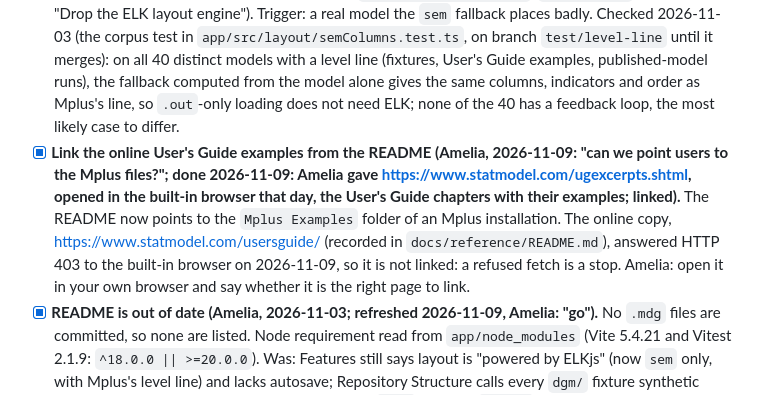
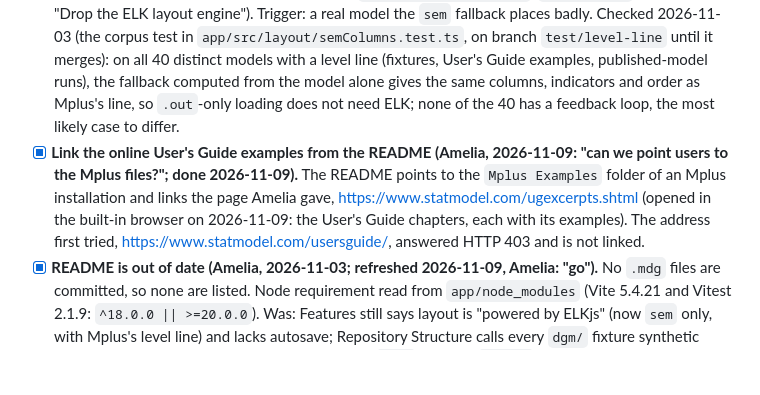
Before and after one commit to amelia-m/mplusplus, a Markdown page: TODO.md, the part around one of its changes. GitHub-like rendering; blank space fills up the shorter version.

Commit message:
Make the two updated TODO items say plainly what is decided and open
Co-Authored-By: Claude Opus 5.5 <noreply@anthropic.com>

```diff
--- a/TODO.md
+++ b/TODO.md
@@ -96,7 +96,7 @@ synthetic fixtures in `dgm/` (see `dgm/README.md`).
 - [ ] **"Re-run layout" wipes styles, p-values and selection, and clears undo.** The Re-run layout handler and `runLayout` in `app/src/main.ts` -> `loadGraph` in `app/src/state/store.ts`. Decision: keep styles and p-values (new `applyLayout` action that replaces only layout and positions), and should relayout be one undoable step? Proposed: keep them, make it undoable.
 - [x] **Edges keep their original ELK bend points after a node moves.** Moot (2026-11-03): ELK was dropped (D14 in `docs/diagram-conventions.md`), `sem` keeps every path straight with no bend points, and a diagram autosaved with an ELK layout is laid out again on restore, so its old bends are not reused. `computePath` in `app/src/render/svg.ts` still draws bends if a future engine gives them.
 - [ ] **Maybe bring ELK back as an optional "auto-arrange" (Amelia, 2026-11-03: "might be worth adding baack later?", then "y" to logging it).** Not as a rival to `sem`, which follows Mplus: as a clearly labeled non-Mplus arrangement for when Mplus's layout is not wanted. Conditions: elkjs 0.12.0 or later (dual-licensed `EPL-2.0 OR GPL-3.0-or-later`; 0.9.3 was EPL-2.0 only). Taking the GPL option would make the bundled app, as distributed, GPL-3.0-or-later rather than LGPL: that is a license decision for Amelia, not plain compatibility (a reading, not legal advice); loaded only when chosen (a dynamic import in its own chunk, so the 92 kB app does not grow by about 1.4 MB); labeled in the UI as not Mplus's layout. The old adapter and its tests are in git history (`app/src/layout/elk.ts`, `elk.test.ts`, removed in "Drop the ELK layout engine"). Trigger: a real model the `sem` fallback places badly. Checked 2026-11-03 (the corpus test in `app/src/layout/semColumns.test.ts`, on branch `test/level-line` until it merges): on all 40 distinct models with a level line (fixtures, User's Guide examples, published-model runs), the fallback computed from the model alone gives the same columns, indicators and order as Mplus's line, so `.out`-only loading does not need ELK; none of the 40 has a feedback loop, the most likely case to differ.
-- [x] **Link the online User's Guide examples from the README (Amelia, 2026-11-09: "can we point users to the Mplus files?"; done 2026-11-09: Amelia gave https://www.statmodel.com/ugexcerpts.shtml, opened in the built-in browser that day, the User's Guide chapters with their examples; linked).** The README now points to the `Mplus Examples` folder of an Mplus installation. The online copy, https://www.statmodel.com/usersguide/ (recorded in `docs/reference/README.md`), answered HTTP 403 to the built-in browser on 2026-11-09, so it is not linked: a refused fetch is a stop. Amelia: open it in your own browser and say whether it is the right page to link.
+- [x] **Link the online User's Guide examples from the README (Amelia, 2026-11-09: "can we point users to the Mplus files?"; done 2026-11-09).** The README points to the `Mplus Examples` folder of an Mplus installation and links the page Amelia gave, https://www.statmodel.com/ugexcerpts.shtml (opened in the built-in browser on 2026-11-09: the User's Guide chapters, each with its examples). The address first tried, https://www.statmodel.com/usersguide/, answered HTTP 403 and is not linked.
 - [x] **README is out of date (Amelia, 2026-11-03; refreshed 2026-11-09, Amelia: "go").** No `.mdg` files are committed, so none are listed. Node requirement read from `app/node_modules` (Vite 5.4.21 and Vitest 2.1.9: `^18.0.0 || >=20.0.0`). Was: Features still says layout is "powered by ELKjs" (now `sem` only, with Mplus's level line) and lacks autosave; Repository Structure calls every `dgm/` fixture synthetic (some are published CC0 / CC BY) and omits the `.mdg` files and `tools/`; Getting Started says "Mplus is not needed to run or develop the app", but Mplus IS needed to produce the `.dgm` and `.out` files a user loads in the first place (Amelia, 2026-11-03), so say that; "Node.js v18 or higher" not checked against Vite's requirement; "Licence" or "License" spelling (asked).
 - [ ] **Dropping several files at once handles only the first, in OS order.** The window drop handler in `app/src/main.ts` reads only the first file. A `.dgm` dropped together with its `.out` can open the `.out` on its own (branch `feat/out-only`; it was rejected before) and silently ignore the `.dgm`. Decision: handle all dropped files with the `.dgm` first, or reject a multi-file drop with an error? Proposed: handle all, `.dgm` first.
 - [ ] **Inspector width control cannot show or keep magnitude-scaled widths above 10.** The stroke-width slider in `app/src/ui/inspector.ts` has max 10, while the effective width with magnitude scaling is `baseEdgeWidth + magnitudeScale x |coef|` (for example 16.5). One arrow-key nudge stores 9.9. Decision: raise the max, or treat scaled edges differently (for example edit the base width, not the effective width)?
```
Also changed, not shown: other parts of TODO.md (+1 -1 lines).
